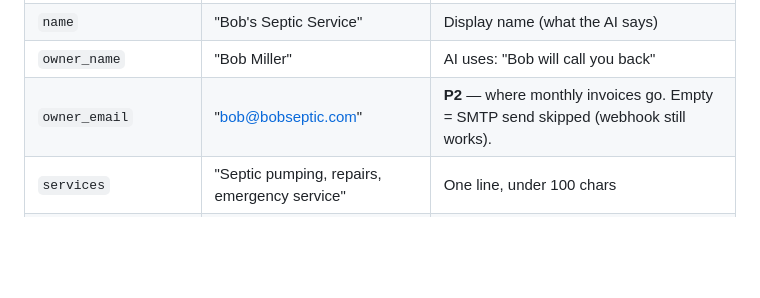
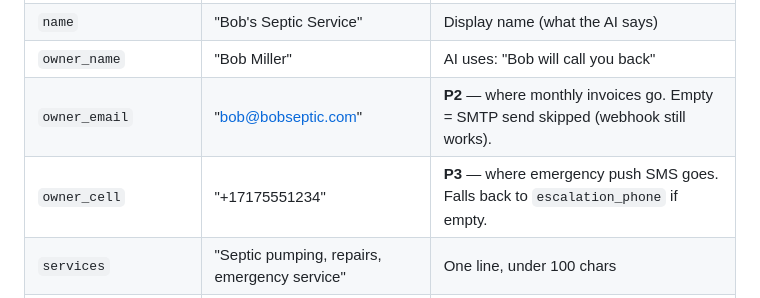
Before and after one commit to harshilkikani/AI_Receptionist, a Markdown page: docs/NEW_CLIENT_CHECKLIST.md, the part around the change. GitHub-like rendering; blank space fills up the shorter version.

```diff
--- a/docs/NEW_CLIENT_CHECKLIST.md
+++ b/docs/NEW_CLIENT_CHECKLIST.md
@@ -14,6 +14,7 @@ Fill these in as you talk to them. Values go straight into their YAML config.
 | `name` | "Bob's Septic Service" | Display name (what the AI says) |
 | `owner_name` | "Bob Miller" | AI uses: "Bob will call you back" |
 | `owner_email` | "bob@bobseptic.com" | **P2** — where monthly invoices go. Empty = SMTP send skipped (webhook still works). |
+| `owner_cell` | "+17175551234" | **P3** — where emergency push SMS goes. Falls back to `escalation_phone` if empty. |
 | `services` | "Septic pumping, repairs, emergency service" | One line, under 100 chars |
 | `pricing_summary` | "Pumping from $475. Emergency 24/7." | Ballpark — AI quotes this |
 | `service_area` | "Lancaster County" | Geographic area |
```
Also changed, not shown: docs/DEMO_SCRIPT.md (+14 -1 lines).
